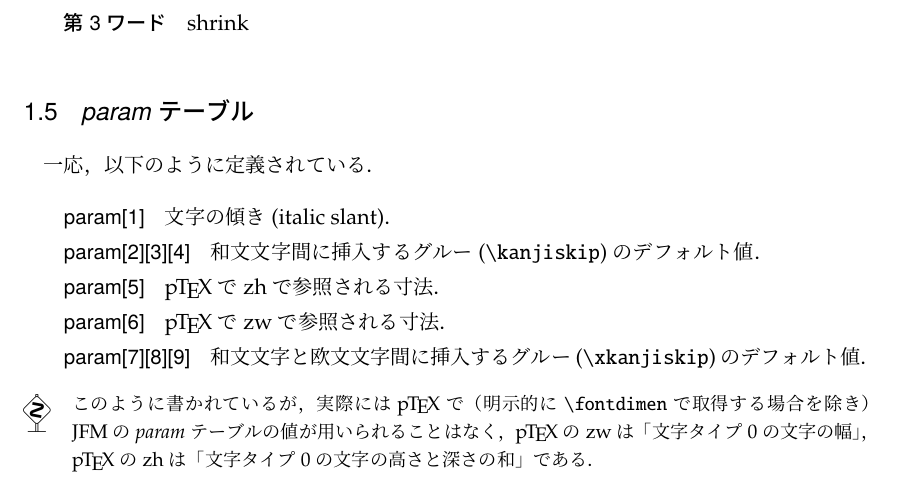
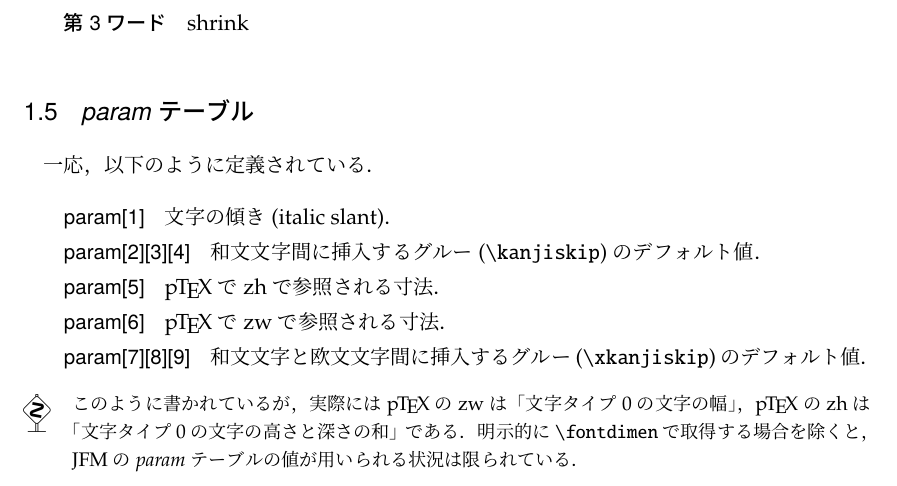
Before and after one commit to texjporg/ptex-manual, a LaTeX document (jfm.tex): part of page 4 of 5, cut so that both start at the same text. Compiled offline with pLaTeX and dvipdfmx.

Commit message:
jfm.tex: fontdimen

```diff
--- a/jfm.tex
+++ b/jfm.tex
@@ -226,10 +226,14 @@ JFMでは$\size{bc}$は必ずゼロ\footnote{前節にある通り，文字コ
     和文文字と欧文文字間に挿入するグルー(|\xkanjiskip|)のデフォルト値．
 \end{description}
 \begin{dangerous}
-このように書かれているが，実際には\pTeX で（明示的に|\fontdimen|で
-取得する場合を除き）JFMの\node{param}テーブルの値が用いられることはなく，
+このように書かれているが，実際には
 \pTeX のzwは「文字タイプ0の文字の幅」，
 \pTeX のzhは「文字タイプ0の文字の高さと深さの和」である．
+明示的に|\fontdimen|で取得する場合を除くと，JFMの\node{param}テーブルの
+値が用いられる状況は限られている．
+% [TODO] 例えばいつ？
+% ptex-manual によると，\accent で和文文字をアクセントにした場合の
+% 上下位置補正に \fontdimen5 の値が用いられるらしい．他には？
 \end{dangerous}
 
 \newpage
```
